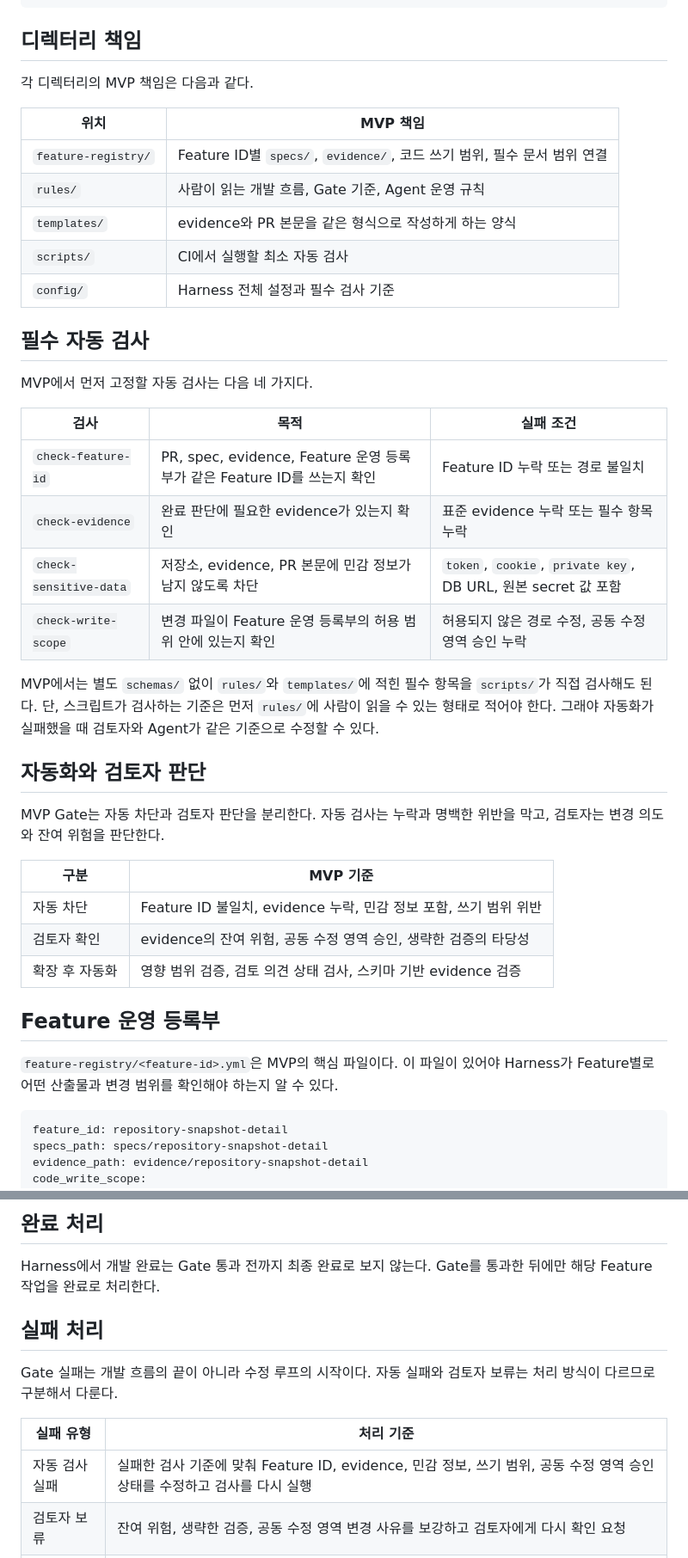
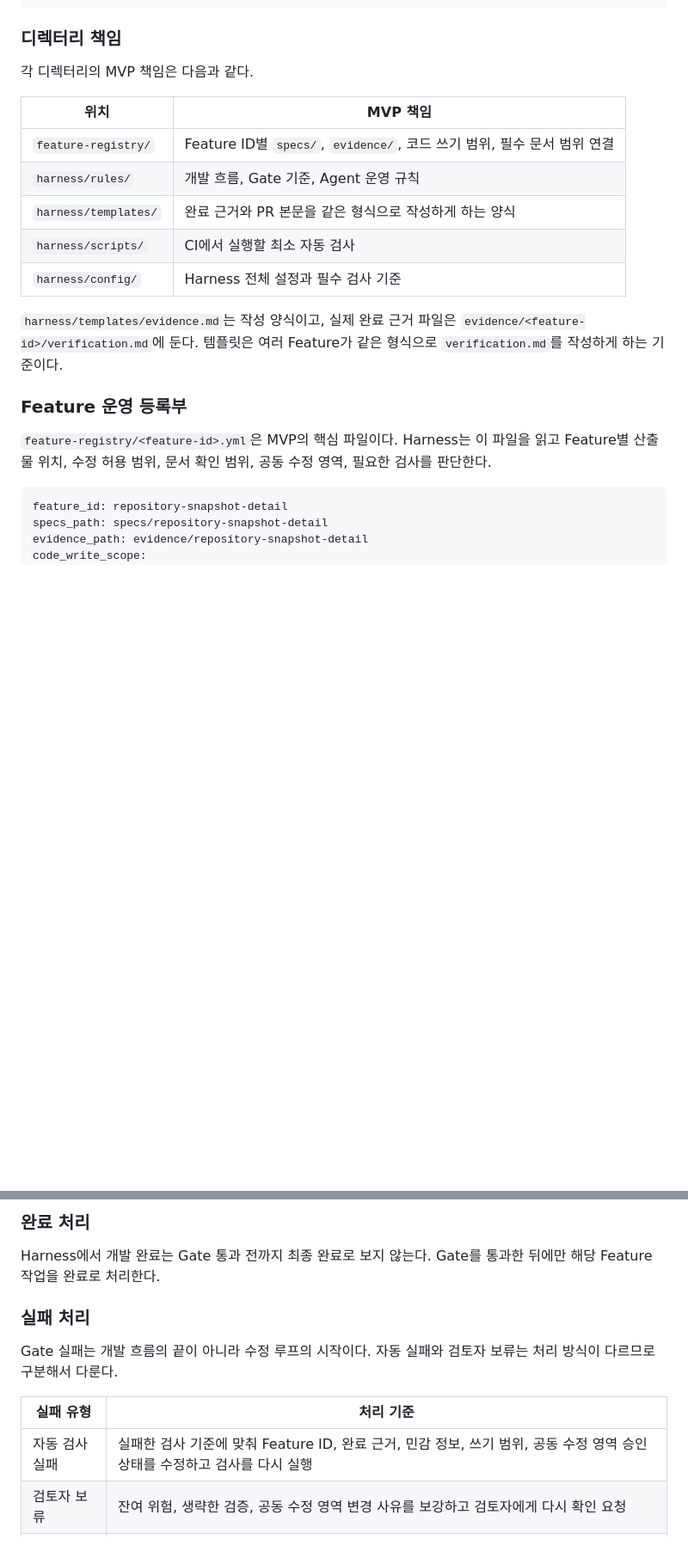
Before and after one commit to bus1029/TCI, a Markdown page: mvp1-features/개발방법/04-agent-harness-repo-structure-redesign.md, 2 parts joined by grey strips. Shown at 86% size. Rendered like a GitHub page; blank space fills up the shorter version.

````diff
--- a/mvp1-features/개발방법/04-agent-harness-repo-structure-redesign.md
+++ b/mvp1-features/개발방법/04-agent-harness-repo-structure-redesign.md
@@ -126,44 +130,23 @@ harness/
    └─ harness.yml
 ```
 
-## 디렉터리 책임
+### 디렉터리 책임
 
 각 디렉터리의 MVP 책임은 다음과 같다.
 
 | 위치 | MVP 책임 |
 | --- | --- |
 | `feature-registry/` | Feature ID별 `specs/`, `evidence/`, 코드 쓰기 범위, 필수 문서 범위 연결 |
-| `rules/` | 사람이 읽는 개발 흐름, Gate 기준, Agent 운영 규칙 |
-| `templates/` | evidence와 PR 본문을 같은 형식으로 작성하게 하는 양식 |
-| `scripts/` | CI에서 실행할 최소 자동 검사 |
-| `config/` | Harness 전체 설정과 필수 검사 기준 |
+| `harness/rules/` | 개발 흐름, Gate 기준, Agent 운영 규칙 |
+| `harness/templates/` | 완료 근거와 PR 본문을 같은 형식으로 작성하게 하는 양식 |
+| `harness/scripts/` | CI에서 실행할 최소 자동 검사 |
+| `harness/config/` | Harness 전체 설정과 필수 검사 기준 |
 
-## 필수 자동 검사
+`harness/templates/evidence.md`는 작성 양식이고, 실제 완료 근거 파일은 `evidence/<feature-id>/verification.md`에 둔다. 템플릿은 여러 Feature가 같은 형식으로 `verification.md`를 작성하게 하는 기준이다.
 
-MVP에서 먼저 고정할 자동 검사는 다음 네 가지다.
+### Feature 운영 등록부
 
-| 검사 | 목적 | 실패 조건 |
-| --- | --- | --- |
-| `check-feature-id` | PR, spec, evidence, Feature 운영 등록부가 같은 Feature ID를 쓰는지 확인 | Feature ID 누락 또는 경로 불일치 |
-| `check-evidence` | 완료 판단에 필요한 evidence가 있는지 확인 | 표준 evidence 누락 또는 필수 항목 누락 |
-| `check-sensitive-data` | 저장소, evidence, PR 본문에 민감 정보가 남지 않도록 차단 | `token`, `cookie`, `private key`, DB URL, 원본 secret 값 포함 |
-| `check-write-scope` | 변경 파일이 Feature 운영 등록부의 허용 범위 안에 있는지 확인 | 허용되지 않은 경로 수정, 공동 수정 영역 승인 누락 |
-
-MVP에서는 별도 `schemas/` 없이 `rules/`와 `templates/`에 적힌 필수 항목을 `scripts/`가 직접 검사해도 된다. 단, 스크립트가 검사하는 기준은 먼저 `rules/`에 사람이 읽을 수 있는 형태로 적어야 한다. 그래야 자동화가 실패했을 때 검토자와 Agent가 같은 기준으로 수정할 수 있다.
-
-## 자동화와 검토자 판단
-
-MVP Gate는 자동 차단과 검토자 판단을 분리한다. 자동 검사는 누락과 명백한 위반을 막고, 검토자는 변경 의도와 잔여 위험을 판단한다.
-
-| 구분 | MVP 기준 |
-| --- | --- |
-| 자동 차단 | Feature ID 불일치, evidence 누락, 민감 정보 포함, 쓰기 범위 위반 |
-| 검토자 확인 | evidence의 잔여 위험, 공동 수정 영역 승인, 생략한 검증의 타당성 |
-| 확장 후 자동화 | 영향 범위 검증, 검토 의견 상태 검사, 스키마 기반 evidence 검증 |
-
-## Feature 운영 등록부
-
-`feature-registry/<feature-id>.yml`은 MVP의 핵심 파일이다. 이 파일이 있어야 Harness가 Feature별로 어떤 산출물과 변경 범위를 확인해야 하는지 알 수 있다.
+`feature-registry/<feature-id>.yml`은 MVP의 핵심 파일이다. Harness는 이 파일을 읽고 Feature별 산출물 위치, 수정 허용 범위, 문서 확인 범위, 공동 수정 영역, 필요한 검사를 판단한다.
 
 ```yaml
 feature_id: repository-snapshot-detail
@@ -249,14 +301,14 @@ Harness를 지키며 개발한다는 것은 다음 흐름을 유지한다는 뜻
 
-## 완료 처리
+### 완료 처리
 
 Harness에서 개발 완료는 Gate 통과 전까지 최종 완료로 보지 않는다. Gate를 통과한 뒤에만 해당 Feature 작업을 완료로 처리한다.
 
-## 실패 처리
+### 실패 처리
 
 Gate 실패는 개발 흐름의 끝이 아니라 수정 루프의 시작이다. 자동 실패와 검토자 보류는 처리 방식이 다르므로 구분해서 다룬다.
 
 | 실패 유형 | 처리 기준 |
 | --- | --- |
-| 자동 검사 실패 | 실패한 검사 기준에 맞춰 Feature ID, evidence, 민감 정보, 쓰기 범위, 공동 수정 영역 승인 상태를 수정하고 검사를 다시 실행 |
+| 자동 검사 실패 | 실패한 검사 기준에 맞춰 Feature ID, 완료 근거, 민감 정보, 쓰기 범위, 공동 수정 영역 승인 상태를 수정하고 검사를 다시 실행 |
 | 검토자 보류 | 잔여 위험, 생략한 검증, 공동 수정 영역 변경 사유를 보강하고 검토자에게 다시 확인 요청 |
 | 범위 변경 필요 | `feature-registry/<feature-id>.yml`의 코드 쓰기 범위, 필수 문서 범위, 공동 수정 영역을 갱신하고 관련 검사를 다시 실행 |
````
Also changed, not shown: other parts of mvp1-features/개발방법/04-agent-harness-repo-structure-redesign.md (+111 -38 lines), mvp1-features/개발방법/05-speckit-tci-project-artifact-structure.md (+53 -49 lines).
